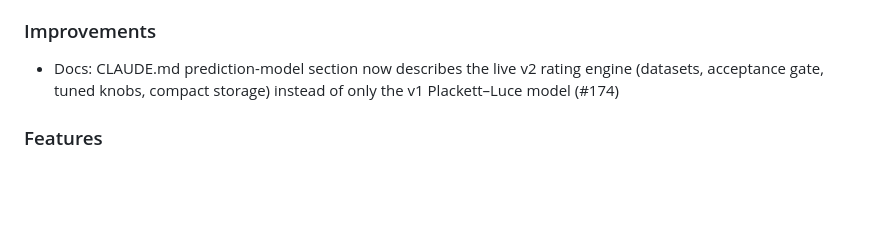
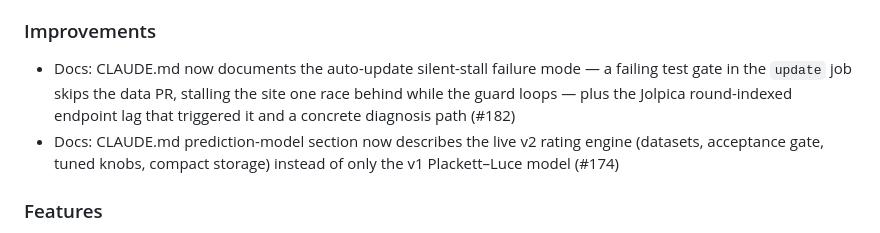
Before and after one commit to NikoKiru/f1podigami, a Markdown page: RELEASE_NOTES.md, the part around the change. GitHub-like rendering; blank space fills up the shorter version.

```diff
--- a/RELEASE_NOTES.md
+++ b/RELEASE_NOTES.md
@@ -7,6 +7,7 @@
 - Automated data updates now check out `main` in both `update.yml` jobs: the guard reads `main`'s `asOf` (the only one data PRs advance, preventing an endless re-update loop after the first post-race merge under the develop/main flow) and the data branch is cut from `main` so unpromoted `develop` commits can't ride along into a data PR (#175)
 
 ### Improvements
+- Docs: CLAUDE.md now documents the auto-update silent-stall failure mode — a failing test gate in the `update` job skips the data PR, stalling the site one race behind while the guard loops — plus the Jolpica round-indexed endpoint lag that triggered it and a concrete diagnosis path (#182)
 - Docs: CLAUDE.md prediction-model section now describes the live v2 rating engine (datasets, acceptance gate, tuned knobs, compact storage) instead of only the v1 Plackett–Luce model (#174)
 
 ### Features
```
Also changed, not shown: CLAUDE.md (+9 -0 lines).
